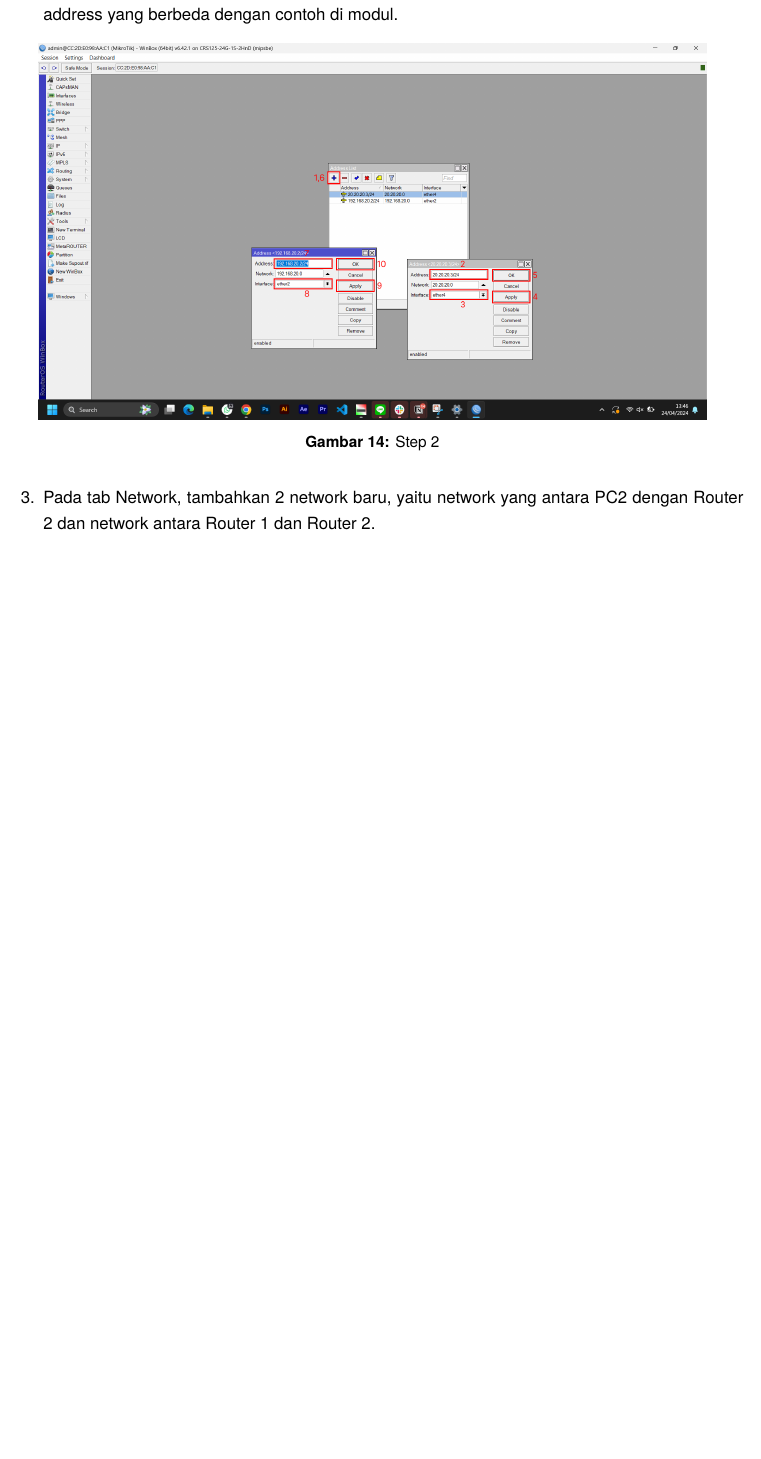
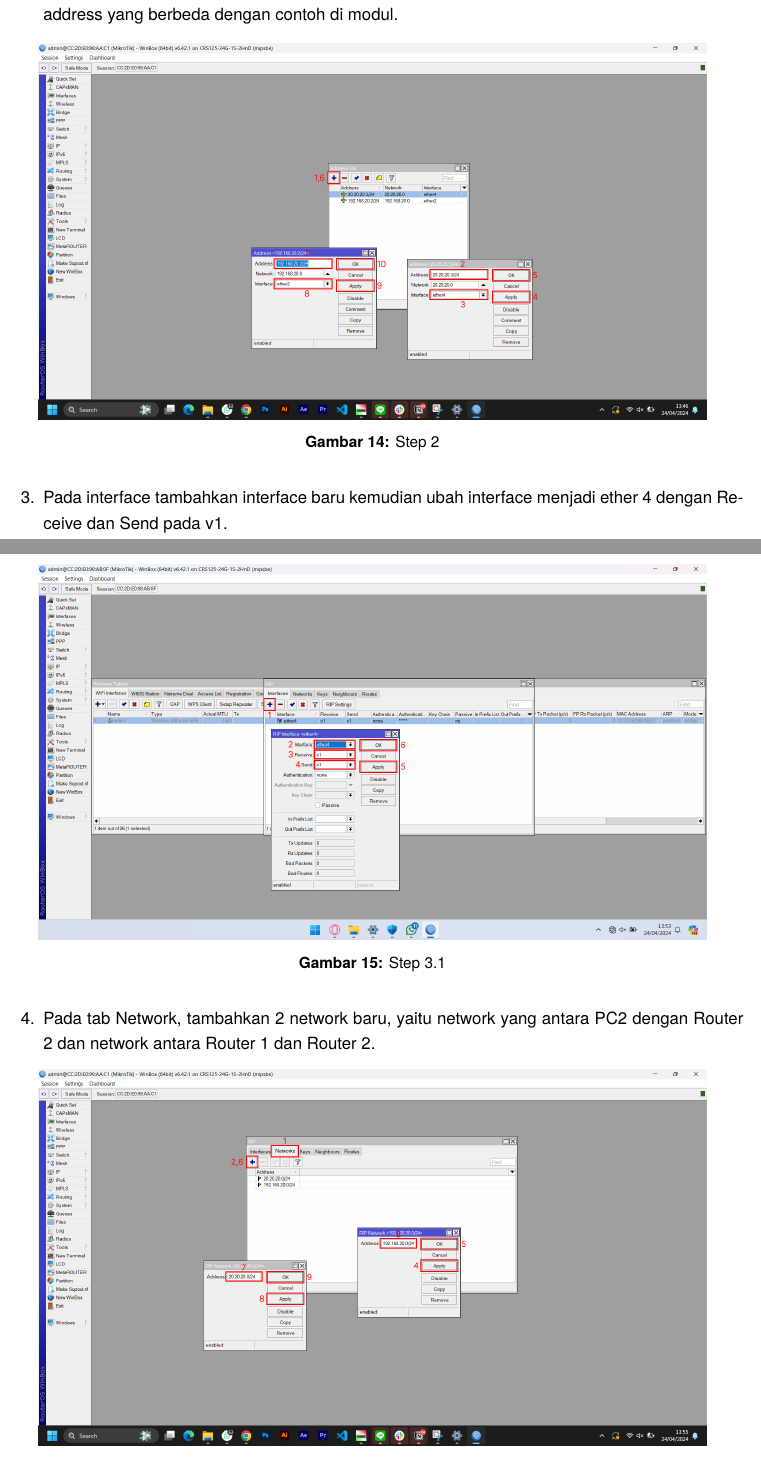
Before and after one commit to still-breath/modul-praktikum-psd, a LaTeX document (main.tex, which reads P2/RoutingStatisdanDinamis.tex): part of page 10 of 13 before the commit and two parts of pages 10 and 11 of 13 after it, the two joined at a grey line, cut so that both start at the same text, the shorter picture padded with empty space. Compiled offline with pdfLaTeX.

Commit message:
Update RoutingStatisdanDinamis.tex

```diff
--- a/P2/RoutingStatisdanDinamis.tex
+++ b/P2/RoutingStatisdanDinamis.tex
@@ -191,12 +191,19 @@
 			\caption{Step 2}
 			\label{fig:Step 2(Per.2 PC2)}
 		\end{figure}
+		\item Pada interface tambahkan interface baru kemudian ubah interface menjadi ether 4 dengan Receive dan Send pada v1.
+		\begin{figure}[H]
+			\centering
+			\includegraphics[width=0.9\linewidth]{P2/img/per2/pc1/Step 3.2.png}
+			\caption{Step 3.1}
+			\label{fig:Step 3.1(Per.2 PC2)}
+		\end{figure}
 		\item Pada tab Network, tambahkan 2 network baru, yaitu network yang antara PC2 dengan Router 2 dan network antara Router 1 dan Router 2.
 		\begin{figure}[H]
 			\centering
 			\includegraphics[width=0.9\linewidth]{P2/img/per2/pc2/Step 4.png}
-			\caption{Step 3}
-			\label{fig:Step 3(Per.2 PC2)}
+			\caption{Step 3.2}
+			\label{fig:Step 3.2(Per.2 PC2)}
 		\end{figure}
 		\item Pada tab Neighbours, tambahkan alamat router yang dituju.
 		\begin{figure}[H]
```
Also changed, not shown: P2/RoutingStatisdanDinamis.tex (8 more changed lines).
